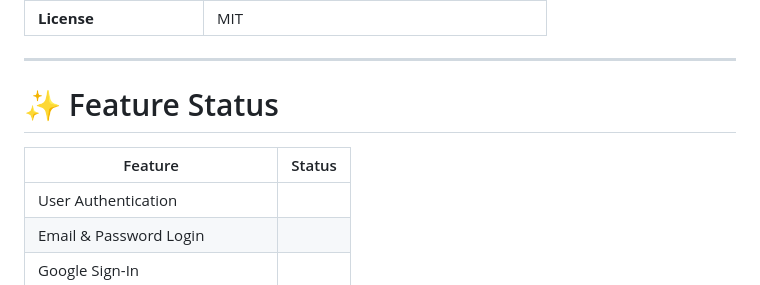
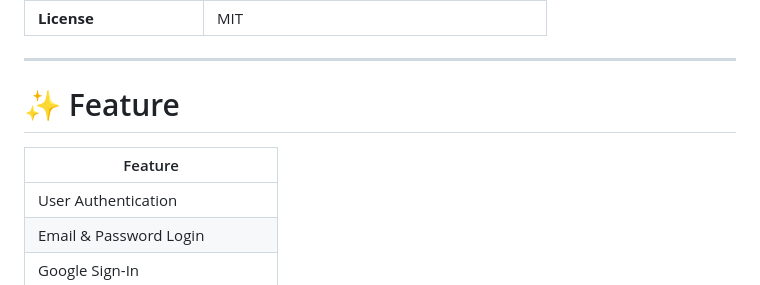
Before and after one commit to Abhay924/Green-Habit-, a Markdown page: README.md, the part around the change. Drawn GitHub-style.

```diff
--- a/README.md
+++ b/README.md
@@ -42,10 +42,10 @@ The project aims to make sustainable living simple, engaging, and rewarding whil
 
 ---
 
-# ✨ Feature Status
+# ✨ Feature
 
-| Feature | Status |
-|---------|:------:|
+| Feature |
+|---------|
 | User Authentication
 | Email & Password Login
 | Google Sign-In
```
